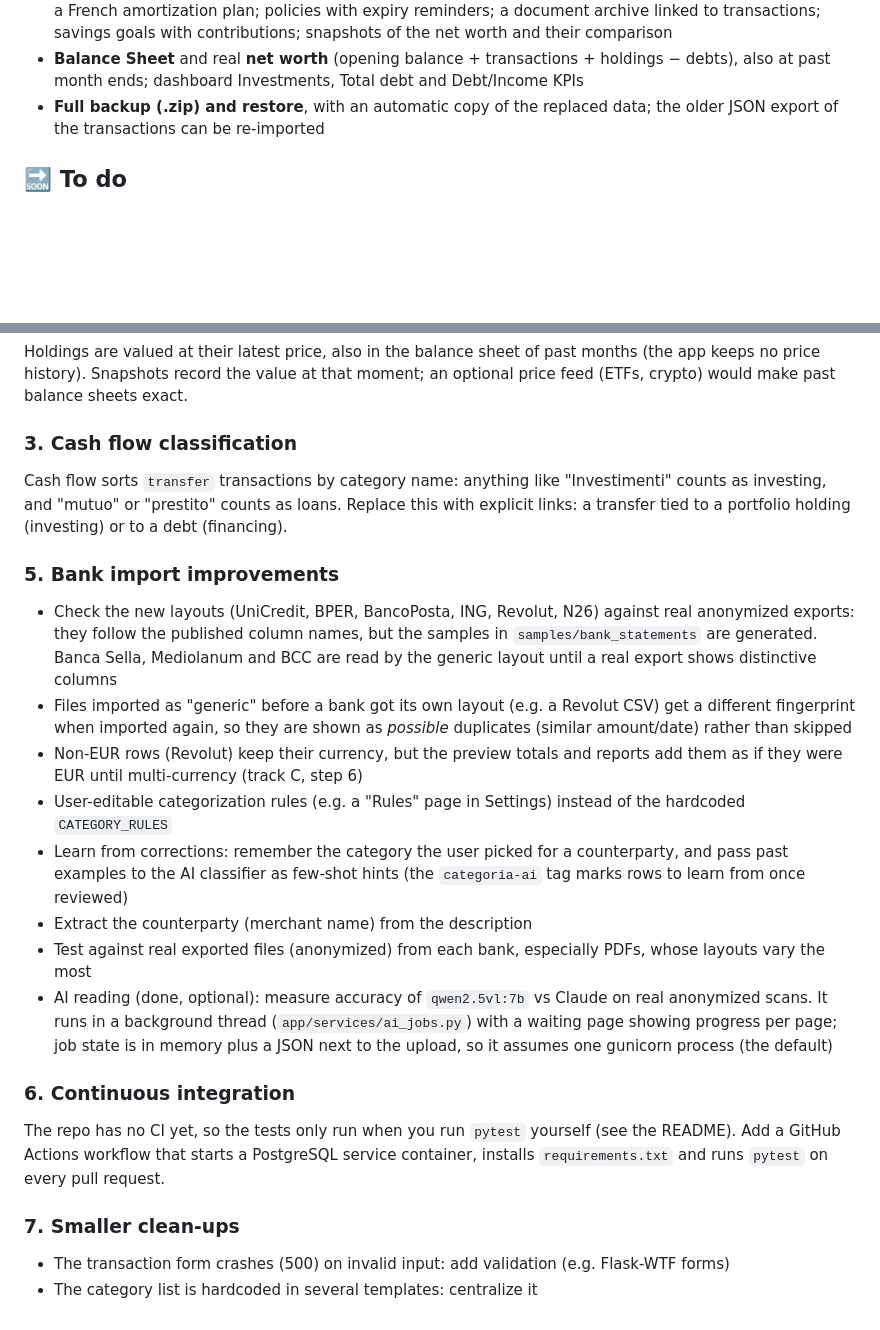
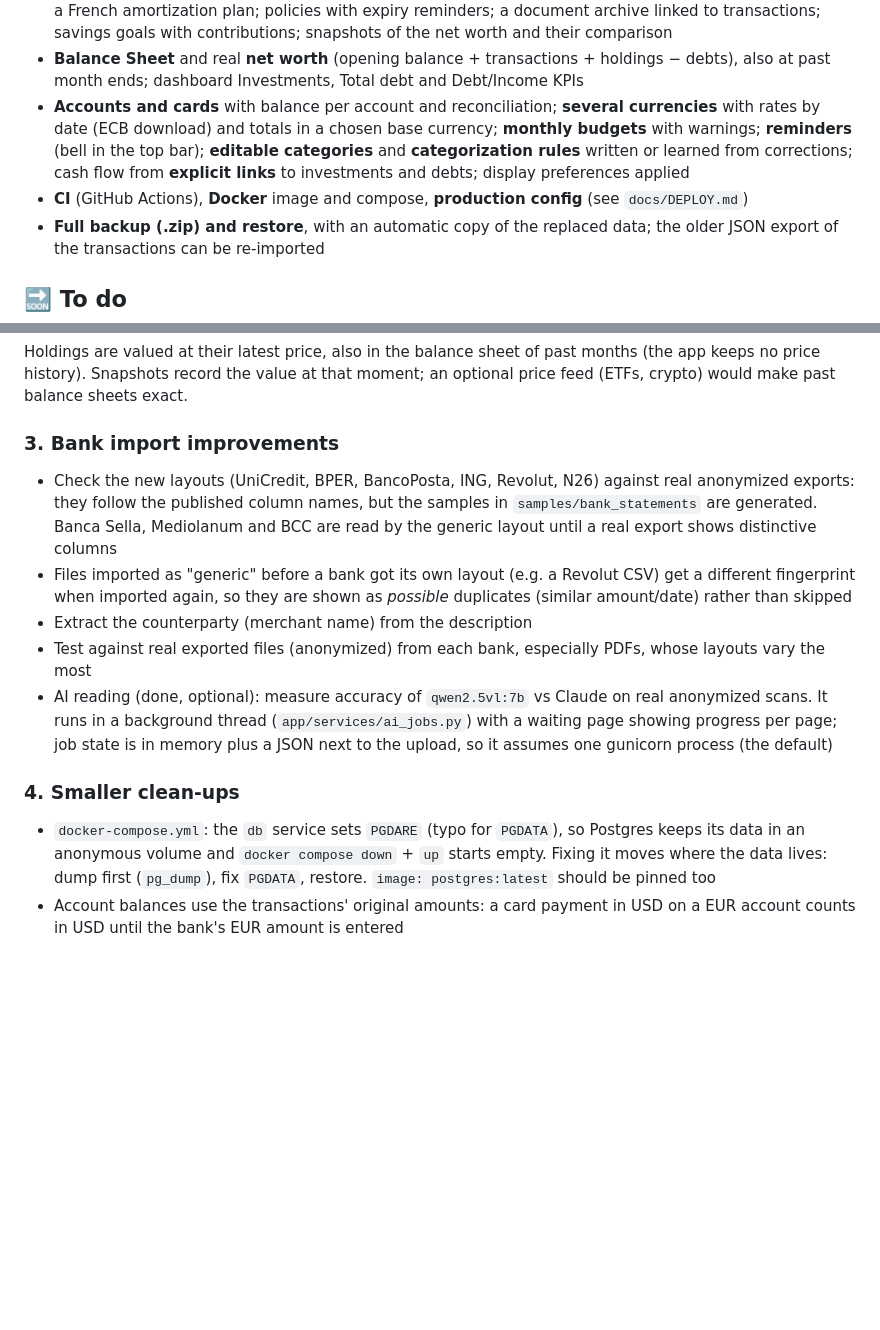
Before and after one commit to Dona317/MyFinancePlace, a Markdown page: docs/NEXT_STEPS.md, 2 parts joined by grey strips. Rendered like a GitHub page; blank space fills up the shorter version.

Commit message:
Docs: roadmap status after C1-C11 and the merged tracks; next steps updated
Co-Authored-By: Claude Opus 5.5 <noreply@anthropic.com>
Claude-Session: https://claude.ai/code/session_01GmHFHk7Z88SGFnopnWCqcC

```diff
--- a/docs/NEXT_STEPS.md
+++ b/docs/NEXT_STEPS.md
@@ -27,6 +27,11 @@ Current status and roadmap. Update this file as items are completed.
   with contributions; snapshots of the net worth and their comparison
 - **Balance Sheet** and real **net worth** (opening balance + transactions + holdings − debts), also at past
   month ends; dashboard Investments, Total debt and Debt/Income KPIs
+- **Accounts and cards** with balance per account and reconciliation; **several currencies** with rates by
+  date (ECB download) and totals in a chosen base currency; **monthly budgets** with warnings; **reminders**
+  (bell in the top bar); **editable categories** and **categorization rules** written or learned from
+  corrections; cash flow from **explicit links** to investments and debts; display preferences applied
+- **CI** (GitHub Actions), **Docker** image and compose, **production config** (see `docs/DEPLOY.md`)
 - **Full backup (.zip) and restore**, with an automatic copy of the replaced data; the older JSON export of
   the transactions can be re-imported
 
@@ -43,37 +48,23 @@ Holdings are valued at their latest price, also in the balance sheet of past mon
 history). Snapshots record the value at that moment; an optional price feed (ETFs, crypto) would make past
 balance sheets exact.
 
-### 3. Cash flow classification
-
-Cash flow sorts `transfer` transactions by category name: anything like "Investimenti" counts as investing,
-and "mutuo" or "prestito" counts as loans. Replace this with explicit links: a transfer tied to a
-portfolio holding (investing) or to a debt (financing).
-
-### 5. Bank import improvements
+### 3. Bank import improvements
 
 - Check the new layouts (UniCredit, BPER, BancoPosta, ING, Revolut, N26) against real anonymized exports: they
   follow the published column names, but the samples in `samples/bank_statements` are generated. Banca Sella,
   Mediolanum and BCC are read by the generic layout until a real export shows distinctive columns
 - Files imported as "generic" before a bank got its own layout (e.g. a Revolut CSV) get a different fingerprint
   when imported again, so they are shown as *possible* duplicates (similar amount/date) rather than skipped
-- Non-EUR rows (Revolut) keep their currency, but the preview totals and reports add them as if they were EUR
-  until multi-currency (track C, step 6)
-- User-editable categorization rules (e.g. a "Rules" page in Settings) instead of the hardcoded `CATEGORY_RULES`
-- Learn from corrections: remember the category the user picked for a counterparty, and pass past examples
-  to the AI classifier as few-shot hints (the `categoria-ai` tag marks rows to learn from once reviewed)
 - Extract the counterparty (merchant name) from the description
 - Test against real exported files (anonymized) from each bank, especially PDFs, whose layouts vary the most
 - AI reading (done, optional): measure accuracy of `qwen2.5vl:7b` vs Claude on real anonymized scans.
   It runs in a background thread (`app/services/ai_jobs.py`) with a waiting page showing progress per page;
   job state is in memory plus a JSON next to the upload, so it assumes one gunicorn process (the default)
 
-### 6. Continuous integration
+### 4. Smaller clean-ups
 
-The repo has no CI yet, so the tests only run when you run `pytest` yourself (see the README).
-Add a GitHub Actions workflow that starts a PostgreSQL service container, installs `requirements.txt`
-and runs `pytest` on every pull request.
-
-### 7. Smaller clean-ups
-
-- The transaction form crashes (500) on invalid input: add validation (e.g. Flask-WTF forms)
-- The category list is hardcoded in several templates: centralize it
+- `docker-compose.yml`: the `db` service sets `PGDARE` (typo for `PGDATA`), so Postgres keeps its data in an
+  anonymous volume and `docker compose down` + `up` starts empty. Fixing it moves where the data lives: dump
+  first (`pg_dump`), fix `PGDATA`, restore. `image: postgres:latest` should be pinned too
+- Account balances use the transactions' original amounts: a card payment in USD on a EUR account counts in USD
+  until the bank's EUR amount is entered
```
Also changed, not shown: docs/ROADMAP_WORKFLOW.md (+13 -3 lines).
